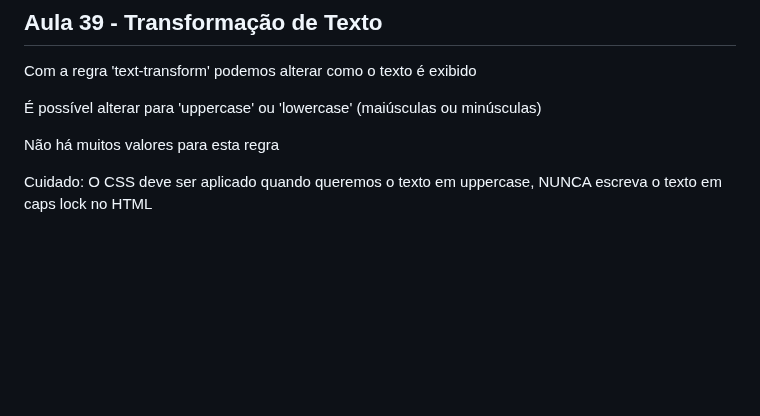
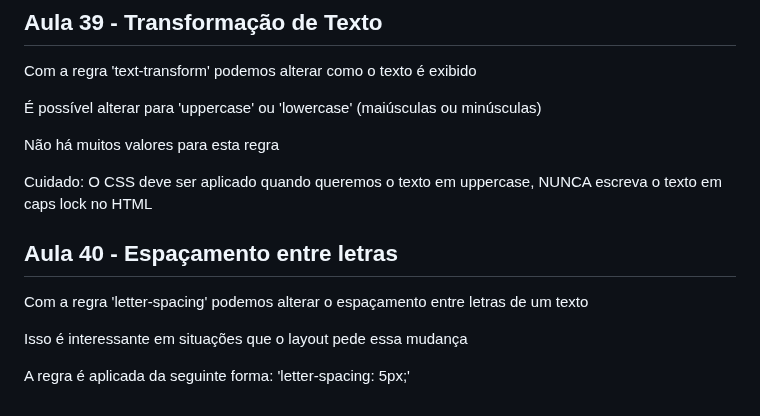
Before and after one commit to FreitasGabs/frontEnd_HoraDeCodar, a Markdown page: 2_intro_CSS/readme.md, the part around the change. GitHub-like rendering; blank space fills up the shorter version.

Commit message:
:books: Aula 40

```diff
--- a/2_intro_CSS/readme.md
+++ b/2_intro_CSS/readme.md
@@ -420,3 +420,11 @@ Com a regra 'text-transform' podemos alterar como o texto é exibido
 Não há muitos valores para esta regra
 
 Cuidado: O CSS deve ser aplicado quando queremos o texto em uppercase, NUNCA escreva o texto em caps lock no HTML
+
+## Aula 40 - Espaçamento entre letras
+
+Com a regra 'letter-spacing' podemos alterar o espaçamento entre letras de um texto
+
+Isso é interessante em situações que o layout pede essa mudança
+
+A regra é aplicada da seguinte forma: 'letter-spacing: 5px;'
```
